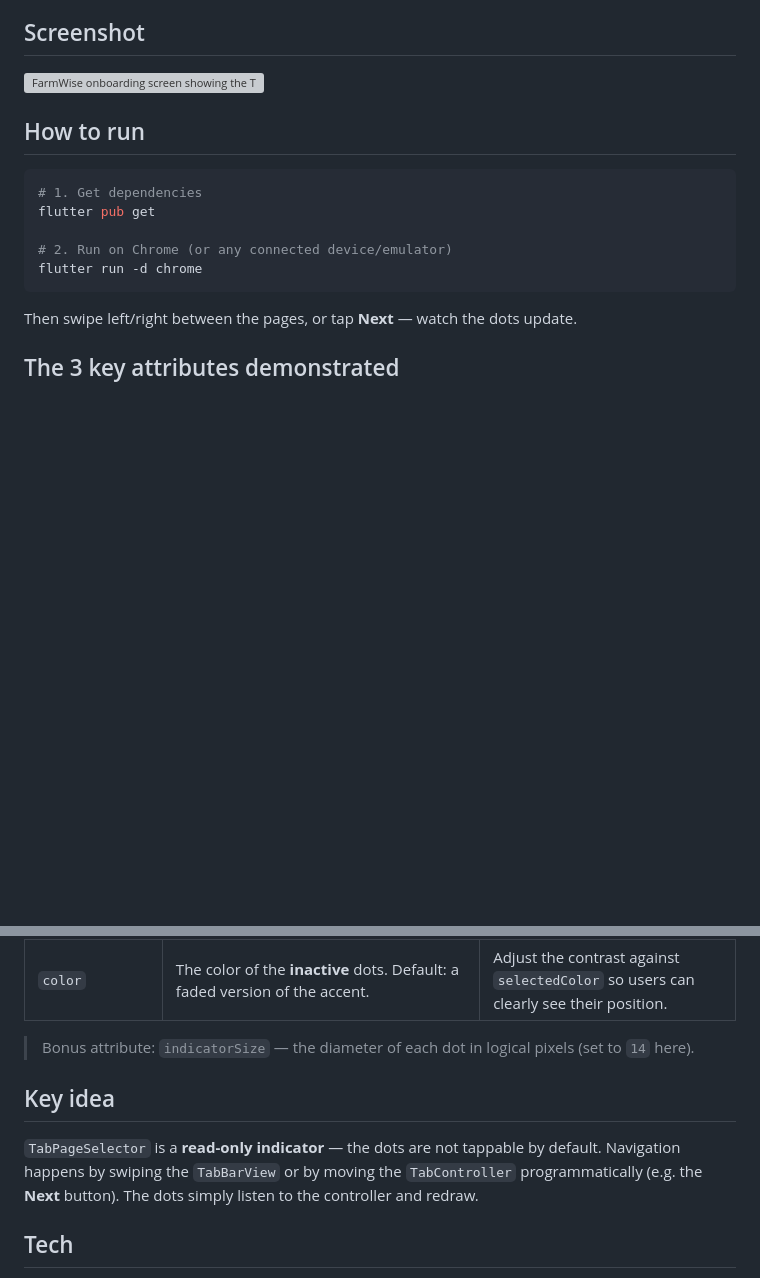
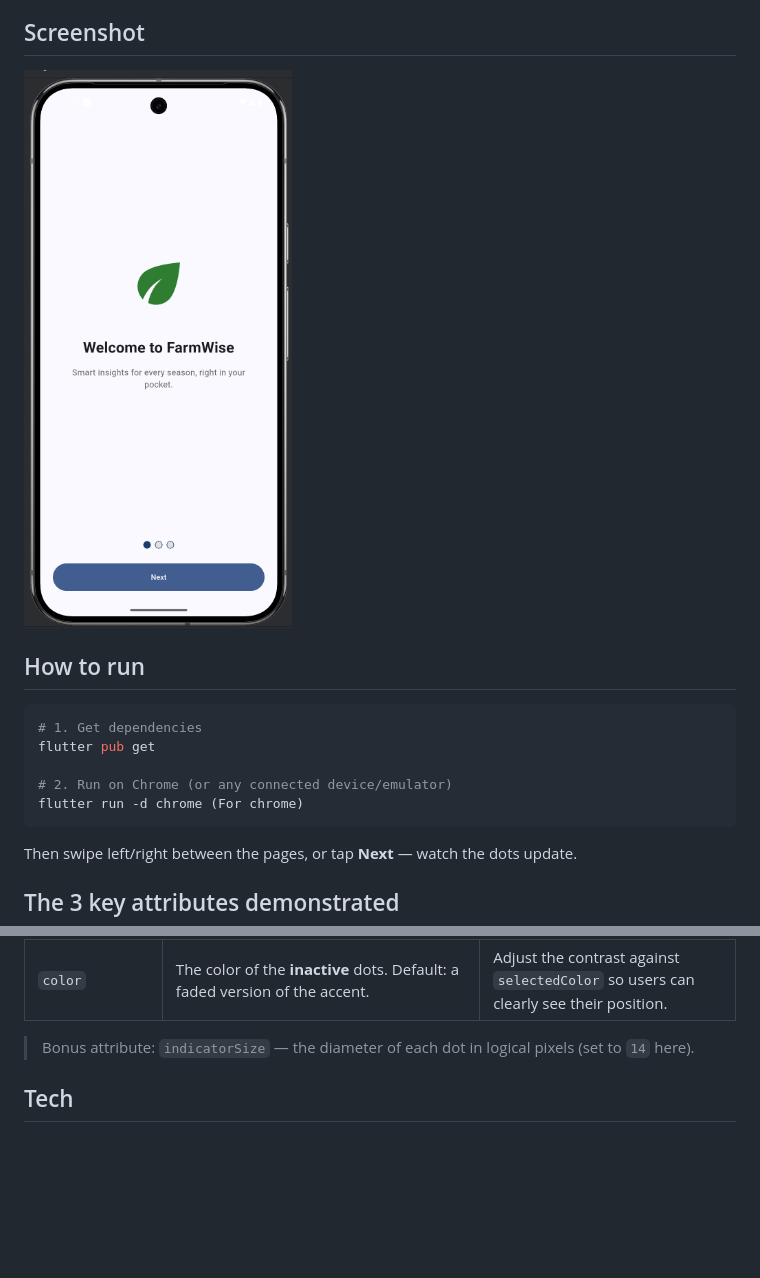
Before and after one commit to GMwizera/tab_page_selector_demo, a Markdown page: README.md, 2 parts joined by grey strips. Drawn GitHub-style; pictures changed too: screenshots/tabPageSelector.png (added); blank space fills up the shorter version; grey boxes are pictures that could not be loaded.

````diff
--- a/README.md
+++ b/README.md
@@ -6,7 +6,7 @@ This tiny Flutter app showcases a real-world use case for `TabPageSelector`: a 3
 
 ## Screenshot
 
-![FarmWise onboarding screen showing the TabPageSelector dots](screenshots/app.png)
+![FarmWise onboarding screen showing the TabPageSelector dots](screenshots/tabPageSelector.png)
 
 ## How to run
 
@@ -15,7 +15,7 @@ This tiny Flutter app showcases a real-world use case for `TabPageSelector`: a 3
 flutter pub get
 
 # 2. Run on Chrome (or any connected device/emulator)
-flutter run -d chrome
+flutter run -d chrome (For chrome)
 ```
 
 Then swipe left/right between the pages, or tap **Next** — watch the dots update.
@@ -32,9 +32,6 @@ All three live on the `TabPageSelector` widget in [`lib/main.dart`](lib/main.dar
 
 > Bonus attribute: `indicatorSize` — the diameter of each dot in logical pixels (set to `14` here).
 
-## Key idea
-
-`TabPageSelector` is a **read-only indicator** — the dots are not tappable by default. Navigation happens by swiping the `TabBarView` or by moving the `TabController` programmatically (e.g. the **Next** button). The dots simply listen to the controller and redraw.
 
 ## Tech
 
````
Also changed, not shown: 2 other files.
